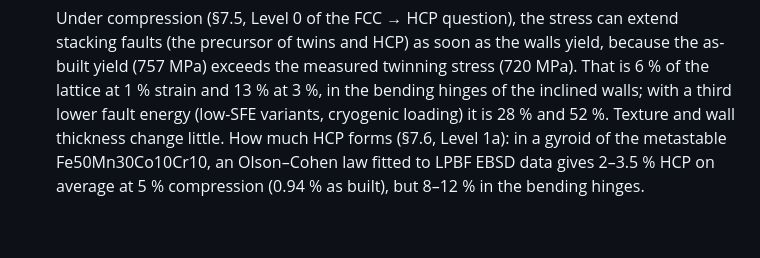
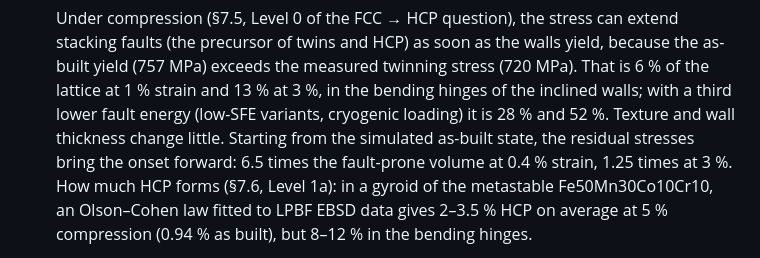
Before and after one commit to kAbdleghafar/FE_TPMS, a Markdown page: README.md, the part around the change. GitHub-like rendering; blank space fills up the shorter version.

```diff
--- a/README.md
+++ b/README.md
@@ -159,7 +159,8 @@ four independent groups and compares them:
   precursor of twins and HCP) as soon as the walls yield, because the as-built yield (757 MPa) exceeds the
   measured twinning stress (720 MPa). That is 6 % of the lattice at 1 % strain and 13 % at 3 %, in the bending
   hinges of the inclined walls; with a third lower fault energy (low-SFE variants, cryogenic loading) it is
-  28 % and 52 %. Texture and wall thickness change little. How much HCP forms (§7.6, Level 1a): in a gyroid of the
+  28 % and 52 %. Texture and wall thickness change little. Starting from the simulated as-built state, the residual
+  stresses bring the onset forward: 6.5 times the fault-prone volume at 0.4 % strain, 1.25 times at 3 %. How much HCP forms (§7.6, Level 1a): in a gyroid of the
   metastable Fe50Mn30Co10Cr10, an Olson–Cohen law fitted to LPBF EBSD data gives 2–3.5 % HCP on average at 5 %
   compression (0.94 % as built), but 8–12 % in the bending hinges.
 * **Kasperovich et al. 2021** (LPBF IN718 roughness vs build angle): the surface model reproduces the
```
Also changed, not shown: docs/process_models.md (+38 -3 lines), docs/img/cantor_gyroid_faults_asbuilt.png (added), 6 other files.
